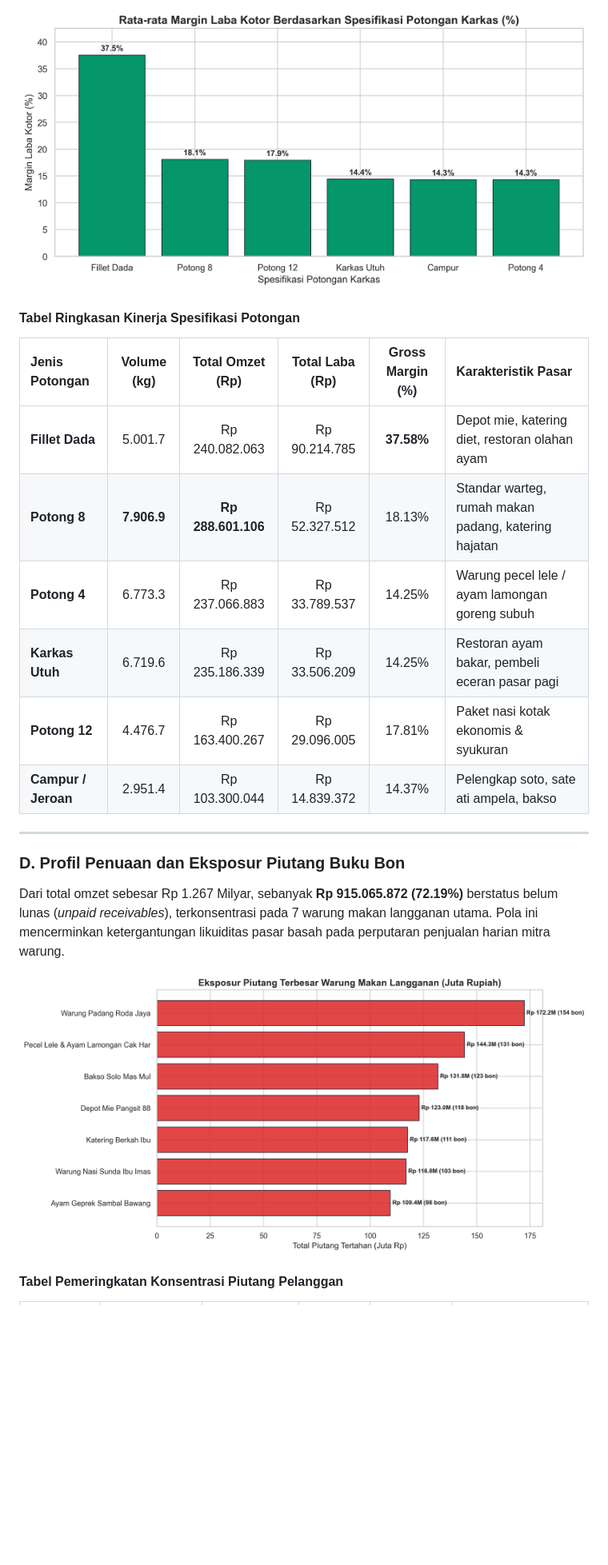
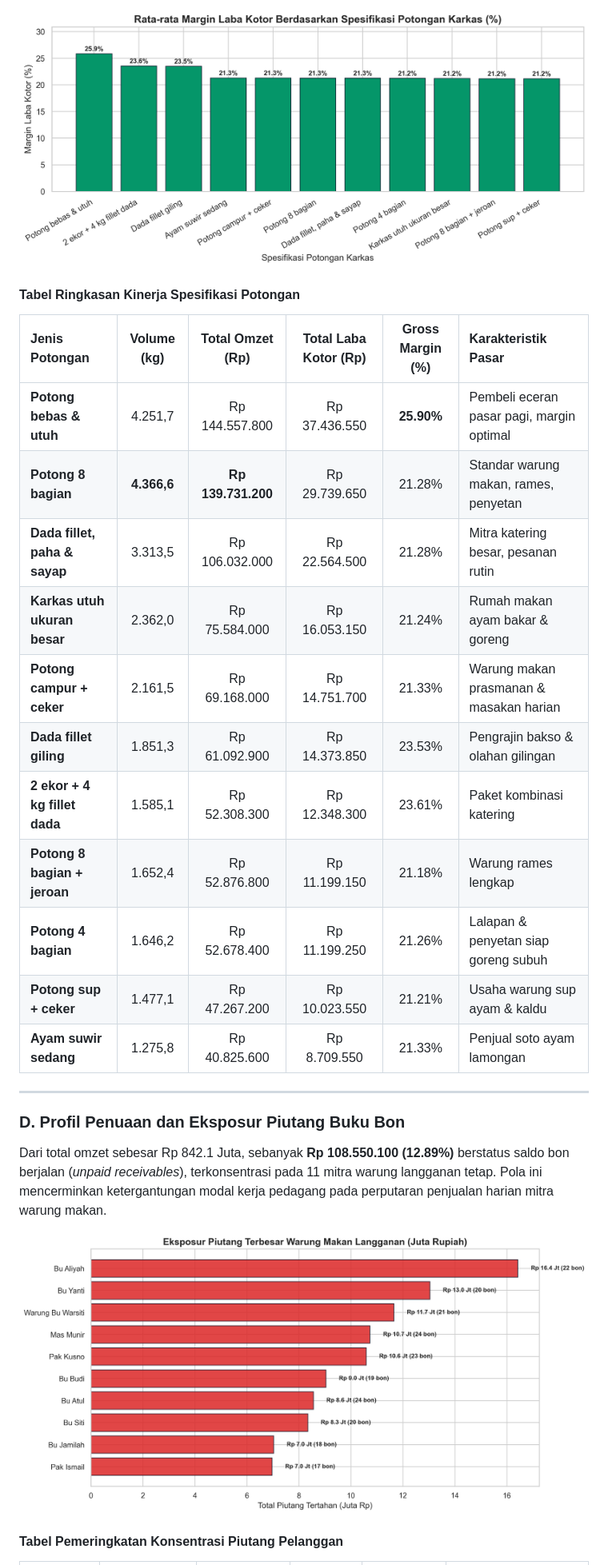
Before and after one commit to izamrosiawan/poultry-track, a Markdown page: README.md, the part around the change printed below. Shown: that part at 80% size. Drawn GitHub-style; pictures changed too: images/profit_margin_by_cut.png, images/receivables_aging_summary.png; blank space fills up the shorter version.

```diff
--- a/README.md
+++ b/README.md
@@ -94,19 +94,24 @@ Analisis segmentasi potongan mengonfirmasi bahwa produk nilai tambah memiliki pr
 ![Margin Laba Berdasarkan Jenis Potongan](images/profit_margin_by_cut.png)
 
 #### Tabel Ringkasan Kinerja Spesifikasi Potongan
-| Jenis Potongan | Volume (kg) | Total Omzet (Rp) | Total Laba (Rp) | Gross Margin (%) | Karakteristik Pasar |
+| Jenis Potongan | Volume (kg) | Total Omzet (Rp) | Total Laba Kotor (Rp) | Gross Margin (%) | Karakteristik Pasar |
 | :--- | :---: | :---: | :---: | :---: | :--- |
-| **Fillet Dada** | 5.001.7 | Rp 240.082.063 | Rp 90.214.785 | **37.58%** | Depot mie, katering diet, restoran olahan ayam |
-| **Potong 8** | **7.906.9** | **Rp 288.601.106** | Rp 52.327.512 | 18.13% | Standar warteg, rumah makan padang, katering hajatan |
-| **Potong 4** | 6.773.3 | Rp 237.066.883 | Rp 33.789.537 | 14.25% | Warung pecel lele / ayam lamongan goreng subuh |
-| **Karkas Utuh** | 6.719.6 | Rp 235.186.339 | Rp 33.506.209 | 14.25% | Restoran ayam bakar, pembeli eceran pasar pagi |
-| **Potong 12** | 4.476.7 | Rp 163.400.267 | Rp 29.096.005 | 17.81% | Paket nasi kotak ekonomis & syukuran |
-| **Campur / Jeroan**| 2.951.4 | Rp 103.300.044 | Rp 14.839.372 | 14.37% | Pelengkap soto, sate ati ampela, bakso |
+| **Potong bebas & utuh** | 4.251,7 | Rp 144.557.800 | Rp 37.436.550 | **25.90%** | Pembeli eceran pasar pagi, margin optimal |
+| **Potong 8 bagian** | **4.366,6** | **Rp 139.731.200** | Rp 29.739.650 | 21.28% | Standar warung makan, rames, penyetan |
+| **Dada fillet, paha & sayap** | 3.313,5 | Rp 106.032.000 | Rp 22.564.500 | 21.28% | Mitra katering besar, pesanan rutin |
+| **Karkas utuh ukuran besar** | 2.362,0 | Rp 75.584.000 | Rp 16.053.150 | 21.24% | Rumah makan ayam bakar & goreng |
+| **Potong campur + ceker** | 2.161,5 | Rp 69.168.000 | Rp 14.751.700 | 21.33% | Warung makan prasmanan & masakan harian |
+| **Dada fillet giling** | 1.851,3 | Rp 61.092.900 | Rp 14.373.850 | 23.53% | Pengrajin bakso & olahan gilingan |
+| **2 ekor + 4 kg fillet dada** | 1.585,1 | Rp 52.308.300 | Rp 12.348.300 | 23.61% | Paket kombinasi katering |
+| **Potong 8 bagian + jeroan** | 1.652,4 | Rp 52.876.800 | Rp 11.199.150 | 21.18% | Warung rames lengkap |
+| **Potong 4 bagian** | 1.646,2 | Rp 52.678.400 | Rp 11.199.250 | 21.26% | Lalapan & penyetan siap goreng subuh |
+| **Potong sup + ceker** | 1.477,1 | Rp 47.267.200 | Rp 10.023.550 | 21.21% | Usaha warung sup ayam & kaldu |
+| **Ayam suwir sedang** | 1.275,8 | Rp 40.825.600 | Rp 8.709.550 | 21.33% | Penjual soto ayam lamongan |
 
 ---
 
 ### D. Profil Penuaan dan Eksposur Piutang Buku Bon
-Dari total omzet sebesar Rp 1.267 Milyar, sebanyak **Rp 915.065.872 (72.19%)** berstatus belum lunas (*unpaid receivables*), terkonsentrasi pada 7 warung makan langganan utama. Pola ini mencerminkan ketergantungan likuiditas pasar basah pada perputaran penjualan harian mitra warung.
+Dari total omzet sebesar Rp 842.1 Juta, sebanyak **Rp 108.550.100 (12.89%)** berstatus saldo bon berjalan (*unpaid receivables*), terkonsentrasi pada 11 mitra warung langganan tetap. Pola ini mencerminkan ketergantungan modal kerja pedagang pada perputaran penjualan harian mitra warung makan.
 
 ![Rekapitulasi Penuaan Piutang](images/receivables_aging_summary.png)
 
```
Also changed, not shown: other parts of README.md (+24 -20 lines), images/carcass_yield_distribution.png, images/daily_revenue_profit_trend.png, 3 other files.
